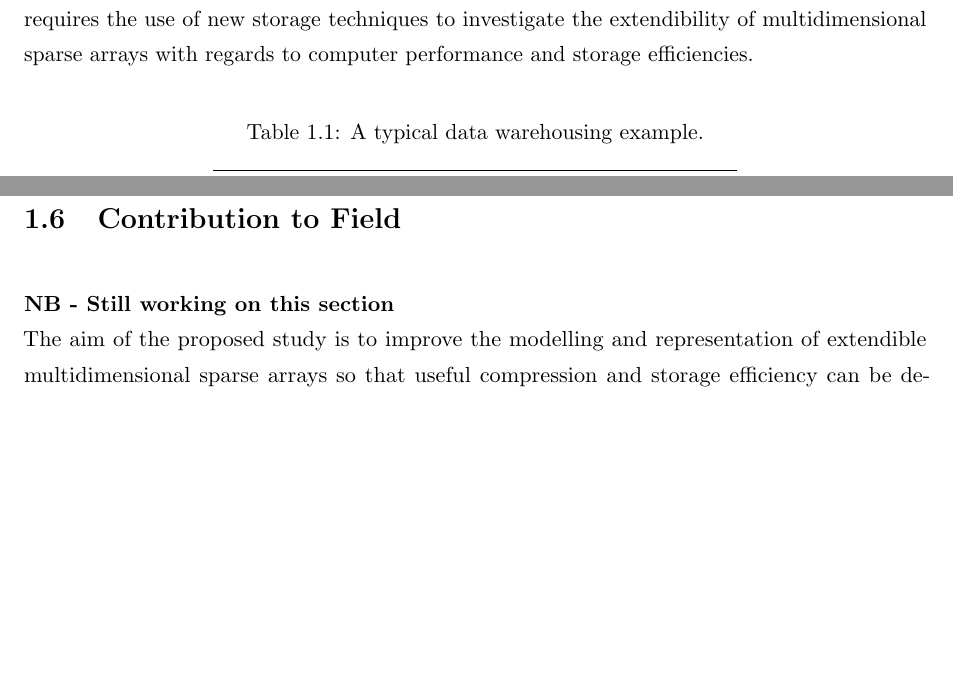
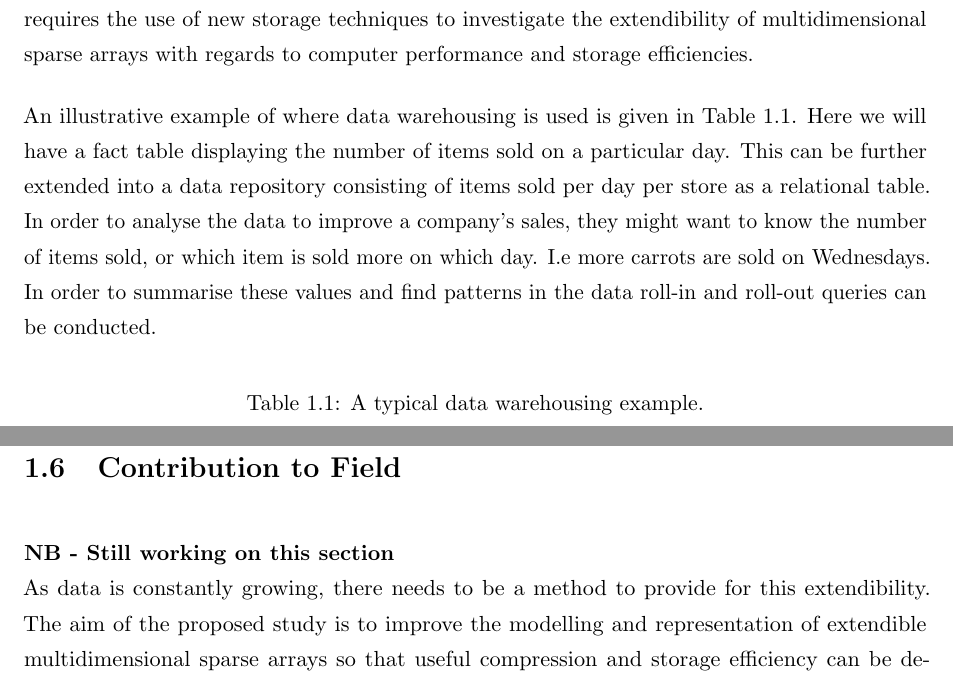
Before and after one commit to Catherine-honegger/Masters, a LaTeX thesis (Masters Proposal2.tex, which reads introduction.tex): two parts of pages 14 and 15 of 30 before the commit and two parts of pages 14 and 15 of 31 after it, joined at a grey line, cut so that both start at the same text, the shorter picture padded with empty space. Compiled offline with pdfLaTeX.

Commit message:
Add files via upload

```diff
--- a/introduction.tex
+++ b/introduction.tex
@@ -32,8 +32,10 @@ Recent breakthroughs in extendible multidimensional arrays have led to a new are
 \section{Problem Statement}
 The question raised is whether multidimensional sparse arrays can be stored in such a way that new elements and hyper-plane dimensions can be added. The problem that we are focused on requires the use of new storage techniques to investigate the extendibility of multidimensional sparse arrays with regards to computer performance and storage efficiencies.
 
+An illustrative example of where data warehousing is used is given in Table \ref{tab:example}. Here we will have a fact table displaying the number of items sold on a particular day. This can be further extended into a data repository consisting of items sold per day per store as a relational table. In order to analyse the data to improve a company's sales, they might want to know the number of items sold, or which item is sold more on which day. I.e more carrots are sold on Wednesdays. In order to summarise these values and find patterns in the data roll-in and roll-out queries can be conducted. %drill down summarization of sales per week
+
 \begin{table}[htb]
-	\caption{A typical data warehousing example.\label{tab:fonts}}
+	\caption{A typical data warehousing example.\label{tab:example}}
 	\begin{center}
 		\begin{tabular}{p{26mm}cp{35mm}}
 			\hline
@@ -76,7 +80,7 @@ Having up-to-date, reliable demographic statistics enables people within the pop
 %%%%%%%%%%%%%%%%%%%%%%%%%%%%%%%%%%%%%%%%%%%%%%%%%%%%%%%%%%%%%%%%%%%%%%%%%%%%%%%
 \section{Contribution to Field}
 \textbf{NB - Still working on this section}\\
-The aim of the proposed study is to improve the modelling and representation of extendible multidimensional sparse arrays so that useful compression and storage efficiency can be determined. The representation of the extendible multidimensional sparse arrays must include the characteristics of an array format, such that the array can take on any designed multiple hyper-plane dimensions. The characteristics of the array allow for easy data access. In addition, this allows for both drill-in and roll-out queries. Where drill-in queries allow for detailed data access and roll-out queries allow for summary data access.
+As data is constantly growing, there needs to be a method to provide for this extendibility. The aim of the proposed study is to improve the modelling and representation of extendible multidimensional sparse arrays so that useful compression and storage efficiency can be determined. The representation of the extendible multidimensional sparse arrays must include the characteristics of an array format, such that the array can take on any designed multiple hyper-plane dimensions. The characteristics of the array allow for easy data access. In addition, this allows for both drill-in and roll-out queries. Where drill-in queries allow for detailed data access and roll-out queries allow for summary data access. %drill down
 
 The modelling of the extendible multidimensional sparse arrays will be able to contribute to developing algorithms that can process data at higher speeds, use less physical computational resources and improve the usage of computational power.
 %%%%%%%%%%%%%%%%%%%%%%%%%%%%%%%%%%%%%%%%%%%%%%%%%%%%%%%%%%%%%%%%%%%%%%%%%%%%%%%
```
Also changed, not shown: introduction.tex (8 more changed lines).
